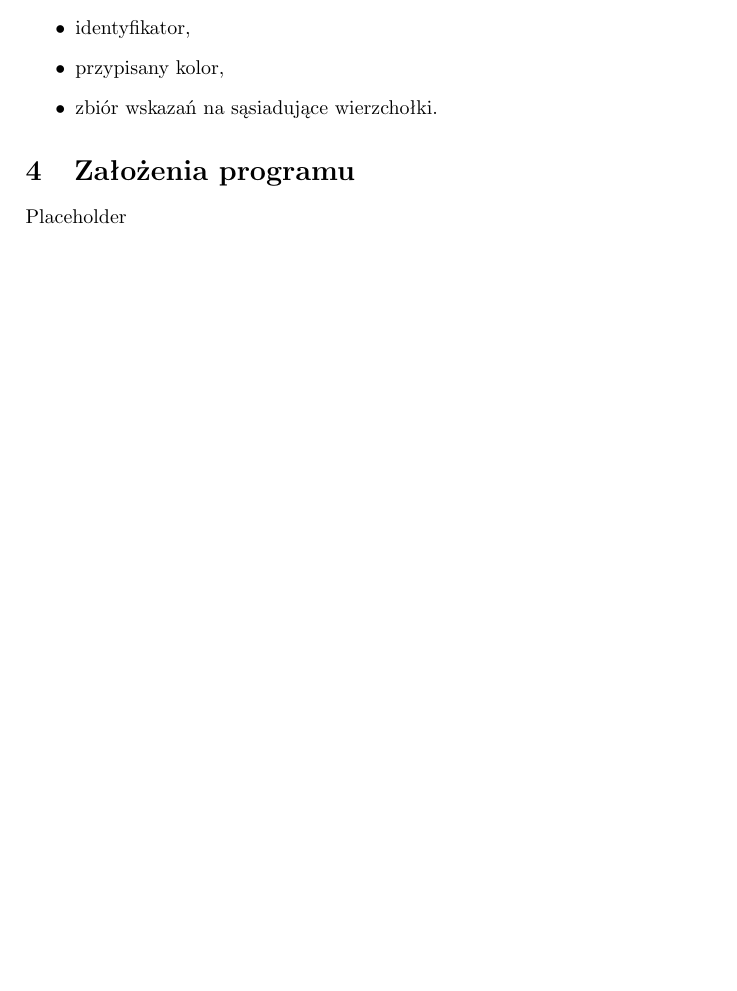
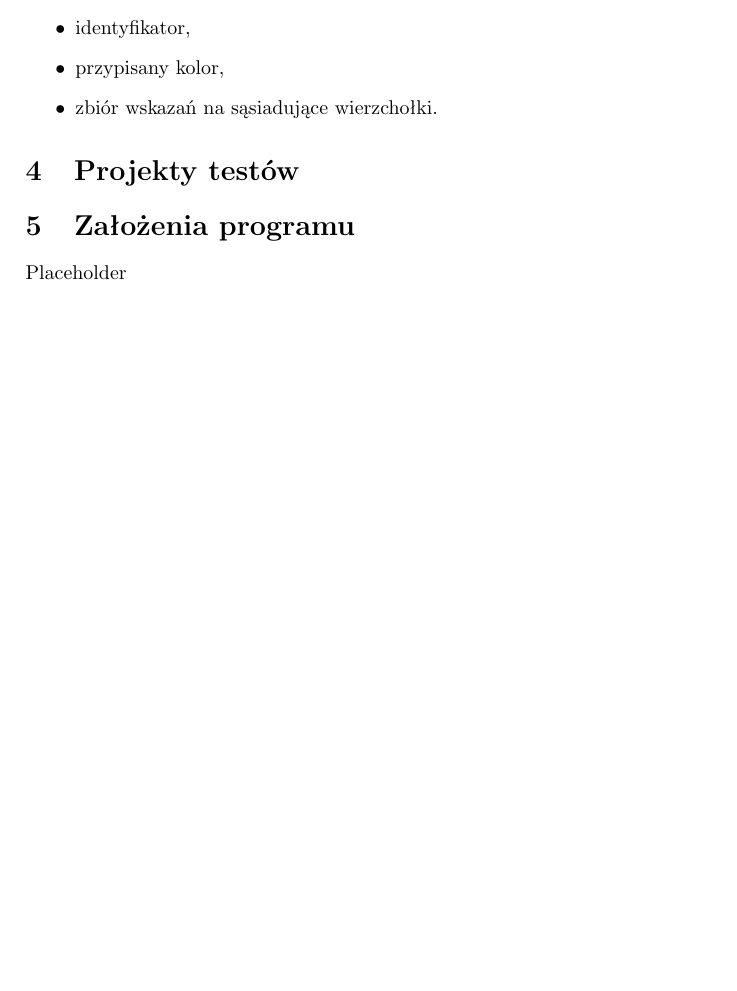
Before and after one commit to manisero/SemesterIX, a LaTeX document (GIS/Project/Documentation/report2/report2.tex, which reads GIS/Project/Documentation/report2/report2_testing.tex): part of page 2 of 2, cut so that both start at the same text, the shorter picture padded with empty space. Compiled offline with pdfLaTeX.

Commit message:
Added 'Testing' section

```diff
--- a/GIS/Project/Documentation/report2/report2.tex
+++ b/GIS/Project/Documentation/report2/report2.tex
@@ -16,6 +16,7 @@ SK11 Kolorowanie grafu za pomocą przeszukiwania z tabu.
 
 \input{report2_algorithm.tex}
 \input{report2_data_structures.tex}
+\input{report2_testing.tex}
 \input{report2_program_principles.tex}
 
 \end{document}
--- /dev/null
+++ b/GIS/Project/Documentation/report2/report2_testing.tex
@@ -0,0 +1 @@
+\section{Projekty testów}
```
Also changed, not shown: GIS/Project/Documentation/report2/report2.pdf.
